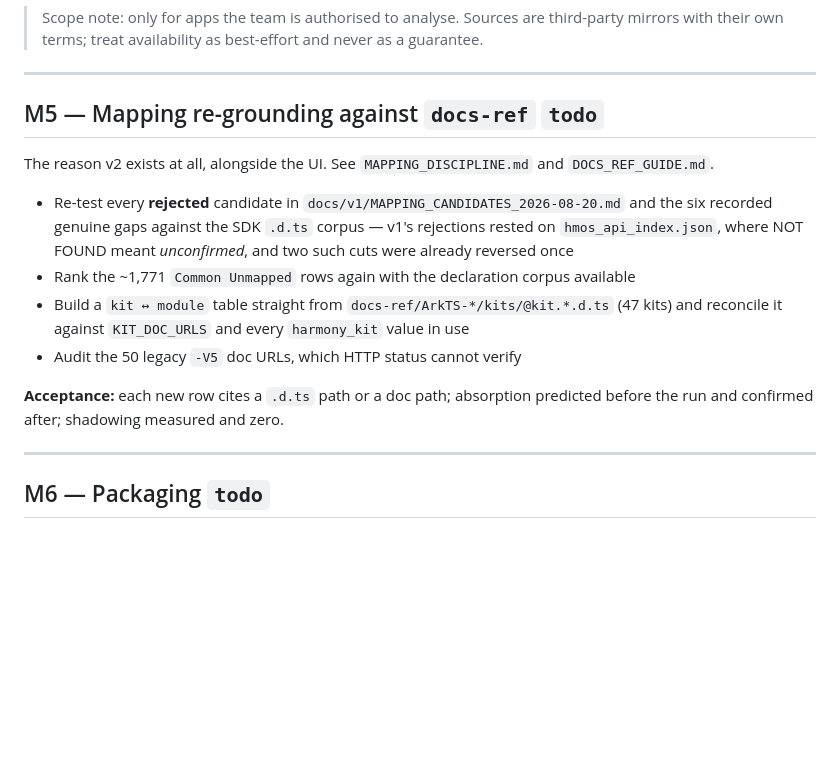
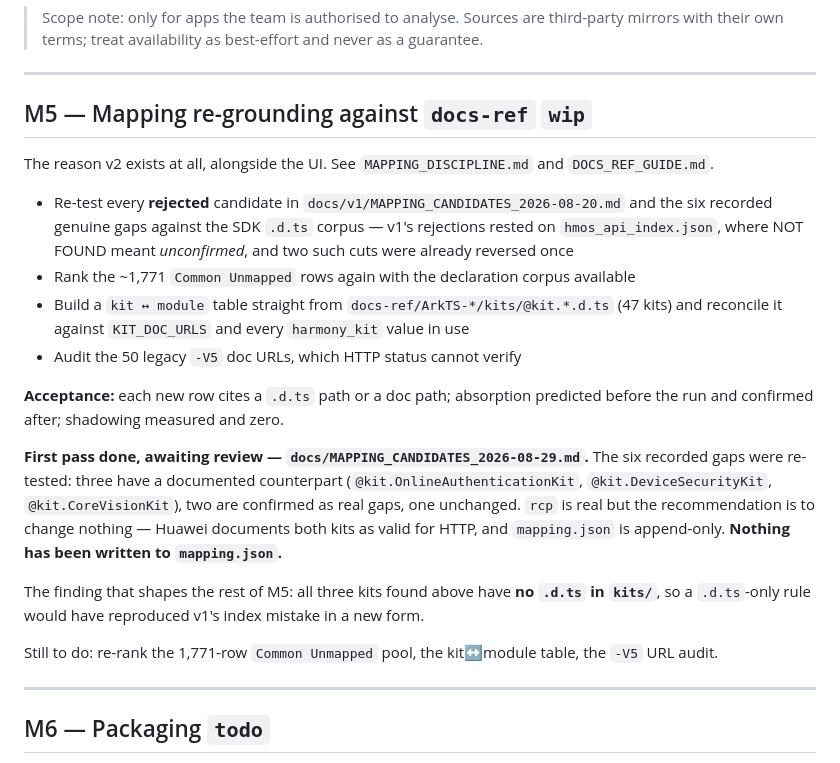
Before and after one commit to afk59/apk-analyzer, a Markdown page: docs/ROADMAP.md, the part around the change. Rendered like a GitHub page; blank space fills up the shorter version.

```diff
--- a/docs/ROADMAP.md
+++ b/docs/ROADMAP.md
@@ -116,7 +116,7 @@ Two things the testing changed:
 
 ---
 
-## M5 — Mapping re-grounding against `docs-ref` `todo`
+## M5 — Mapping re-grounding against `docs-ref` `wip`
 
 The reason v2 exists at all, alongside the UI. See `MAPPING_DISCIPLINE.md` and `DOCS_REF_GUIDE.md`.
 
@@ -131,6 +131,18 @@ The reason v2 exists at all, alongside the UI. See `MAPPING_DISCIPLINE.md` and `
 
 **Acceptance:** each new row cites a `.d.ts` path or a doc path; absorption predicted before the
 run and confirmed after; shadowing measured and zero.
+
+**First pass done, awaiting review — `docs/MAPPING_CANDIDATES_2026-08-29.md`.** The six recorded
+gaps were re-tested: three have a documented counterpart (`@kit.OnlineAuthenticationKit`,
+`@kit.DeviceSecurityKit`, `@kit.CoreVisionKit`), two are confirmed as real gaps, one unchanged.
+`rcp` is real but the recommendation is to change nothing — Huawei documents both kits as valid
+for HTTP, and `mapping.json` is append-only. **Nothing has been written to `mapping.json`.**
+
+The finding that shapes the rest of M5: all three kits found above have **no `.d.ts` in `kits/`**,
+so a `.d.ts`-only rule would have reproduced v1's index mistake in a new form.
+
+Still to do: re-rank the 1,771-row `Common Unmapped` pool, the kit↔module table, the `-V5` URL
+audit.
 
 ---
 
```
Also changed, not shown: docs/MAPPING_CANDIDATES_2026-08-29.md (added, +157 -0 lines), docs/SESSION_LOG.md (+39 -0 lines).
